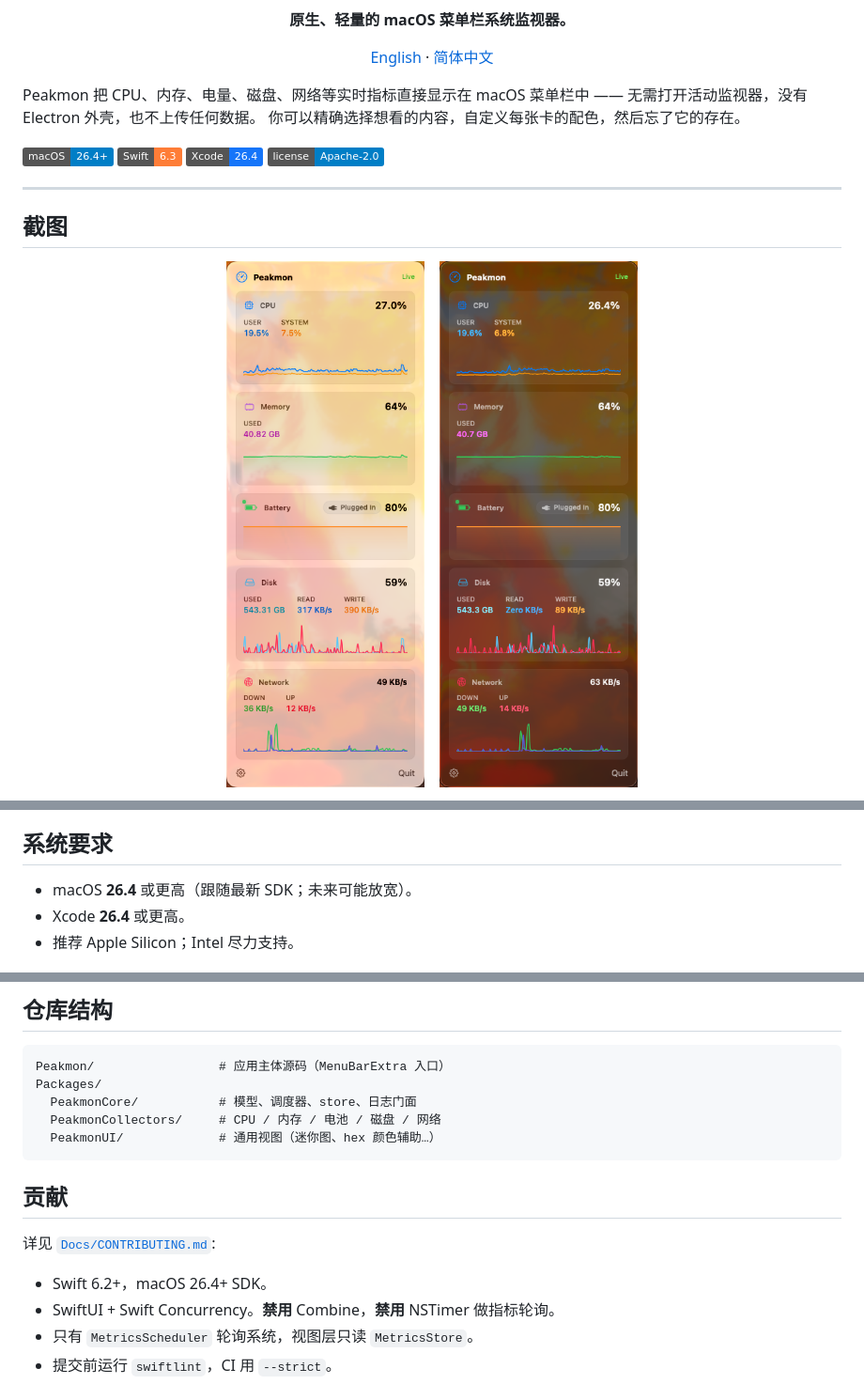
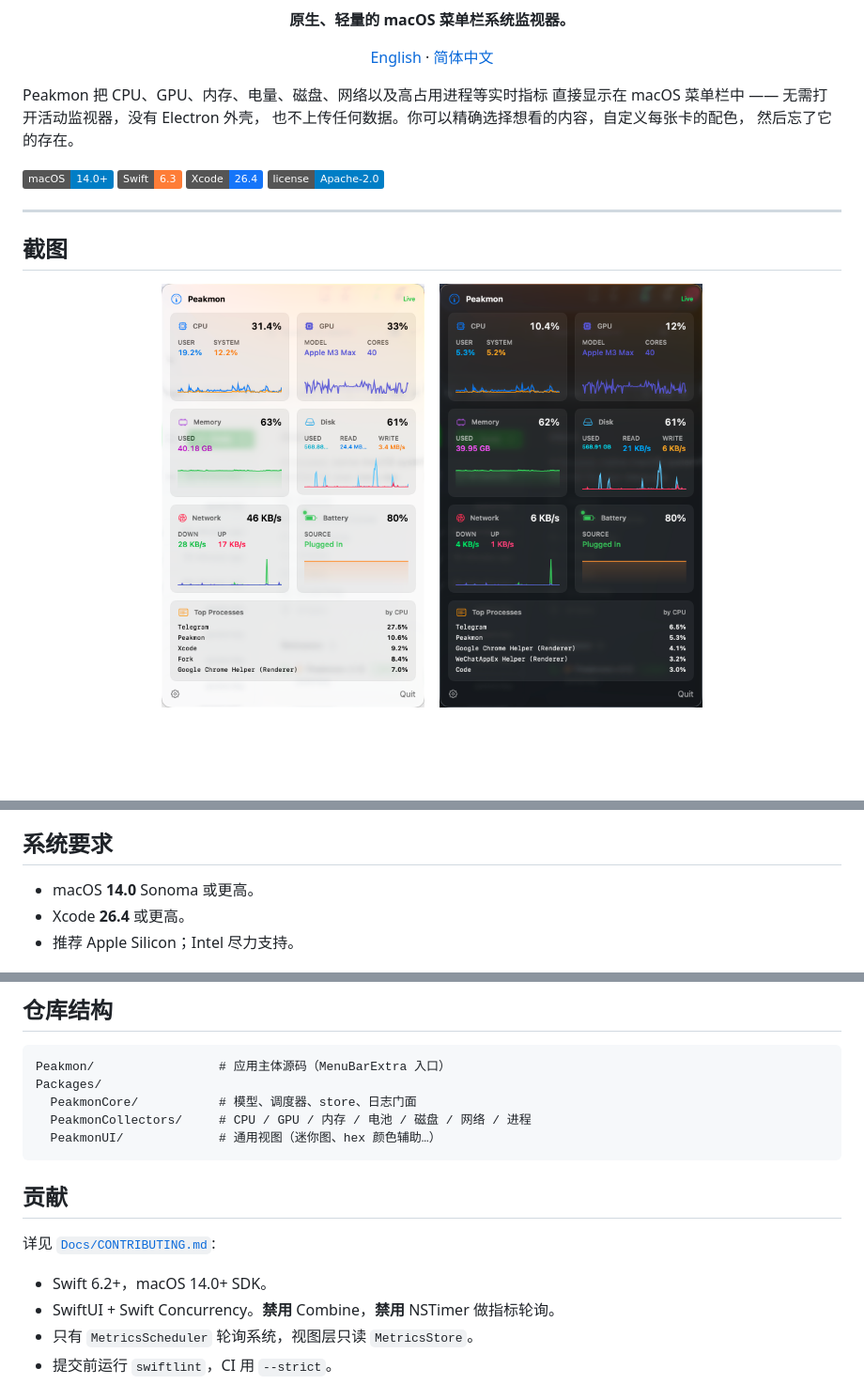
Before and after one commit to crafcat7/Peakmon, a Markdown page: README.zh-CN.md, 3 parts joined by grey strips. Shown at 94% size. GitHub-like rendering; pictures changed too: Docs/assets/Run-Dark.png, Docs/assets/Run-Light.png; badges without logos; blank space fills up the shorter version.

````diff
--- a/README.zh-CN.md
+++ b/README.zh-CN.md
@@ -8,12 +8,13 @@
 
 <p align="center"><a href="README.md">English</a> · <a href="README.zh-CN.md">简体中文</a></p>
 
-Peakmon 把 CPU、内存、电量、磁盘、网络等实时指标直接显示在 macOS
-菜单栏中 —— 无需打开活动监视器，没有 Electron 外壳，也不上传任何数据。
-你可以精确选择想看的内容，自定义每张卡的配色，然后忘了它的存在。
+Peakmon 把 CPU、GPU、内存、电量、磁盘、网络以及高占用进程等实时指标
+直接显示在 macOS 菜单栏中 —— 无需打开活动监视器，没有 Electron 外壳，
+也不上传任何数据。你可以精确选择想看的内容，自定义每张卡的配色，
+然后忘了它的存在。
 
 <p align="left">
-  <img alt="macOS" src="https://img.shields.io/badge/macOS-26.4%2B-blue?logo=apple" />
+  <img alt="macOS" src="https://img.shields.io/badge/macOS-14.0%2B-blue?logo=apple" />
   <img alt="Swift" src="https://img.shields.io/badge/Swift-6.3-orange?logo=swift" />
   <img alt="Xcode" src="https://img.shields.io/badge/Xcode-26.4-1575F9?logo=xcode" />
   <img alt="License" src="https://img.shields.io/badge/license-Apache--2.0-blue" />
@@ -45,7 +42,7 @@ Peakmon 把 CPU、内存、电量、磁盘、网络等实时指标直接显示
 
 ## 系统要求
 
-- macOS **26.4** 或更高（跟随最新 SDK；未来可能放宽）。
+- macOS **14.0** Sonoma 或更高。
 - Xcode **26.4** 或更高。
 - 推荐 Apple Silicon；Intel 尽力支持。
 
@@ -82,7 +79,7 @@ Mac App Store 分发不在计划之内。
 Peakmon/                 # 应用主体源码（MenuBarExtra 入口）
 Packages/
   PeakmonCore/           # 模型、调度器、store、日志门面
-  PeakmonCollectors/     # CPU / 内存 / 电池 / 磁盘 / 网络
+  PeakmonCollectors/     # CPU / GPU / 内存 / 电池 / 磁盘 / 网络 / 进程
   PeakmonUI/             # 通用视图（迷你图、hex 颜色辅助…）
 ```
 
@@ -90,7 +87,7 @@ Packages/
 
 详见 [`Docs/CONTRIBUTING.md`](Docs/CONTRIBUTING.md):
 
-- Swift 6.2+，macOS 26.4+ SDK。
+- Swift 6.2+，macOS 14.0+ SDK。
 - SwiftUI + Swift Concurrency。**禁用** Combine，**禁用** NSTimer
   做指标轮询。
 - 只有 `MetricsScheduler` 轮询系统，视图层只读 `MetricsStore`。
````
Also changed, not shown: other parts of README.zh-CN.md (+0 -4 lines), README.md (+8 -12 lines), Docs/assets/Settings.png (deleted).
